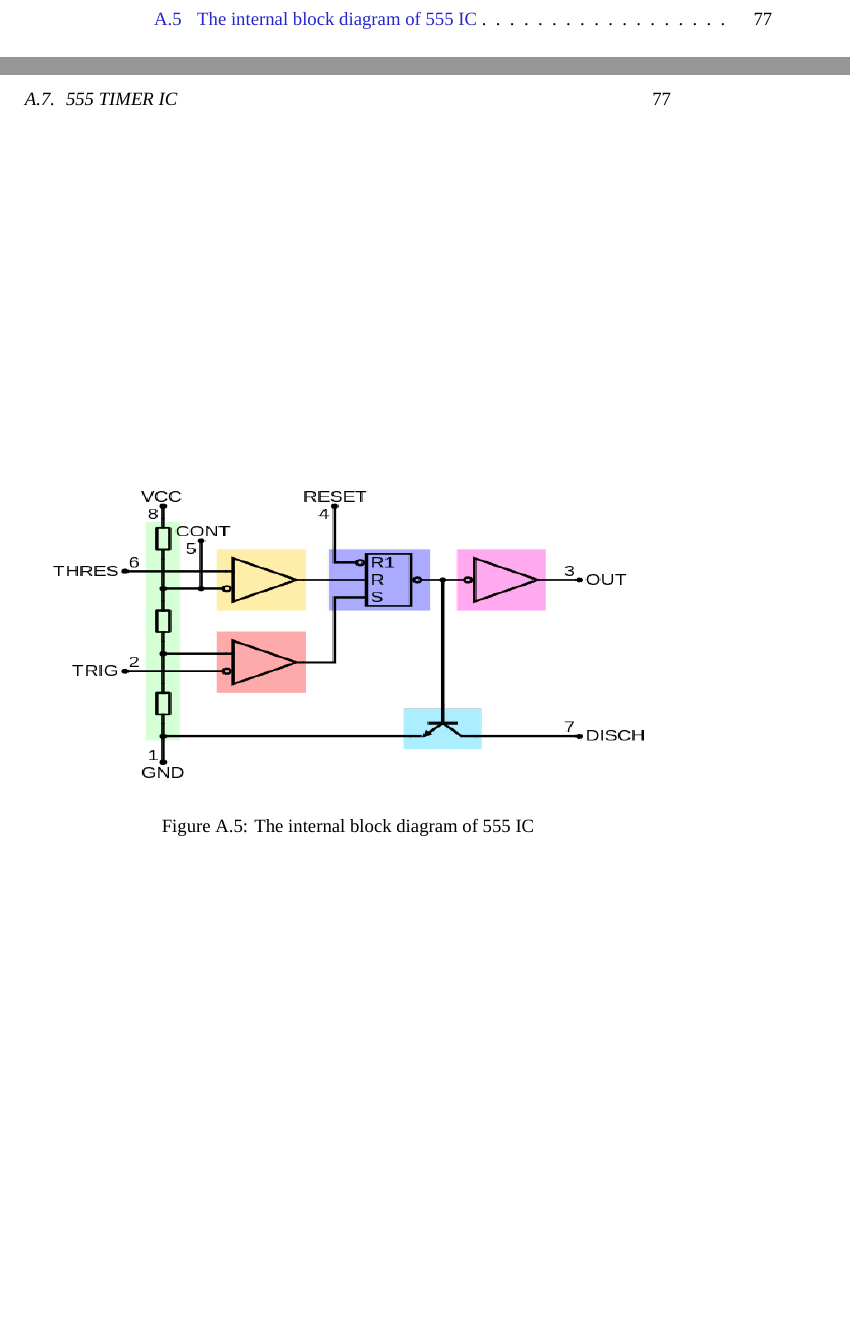
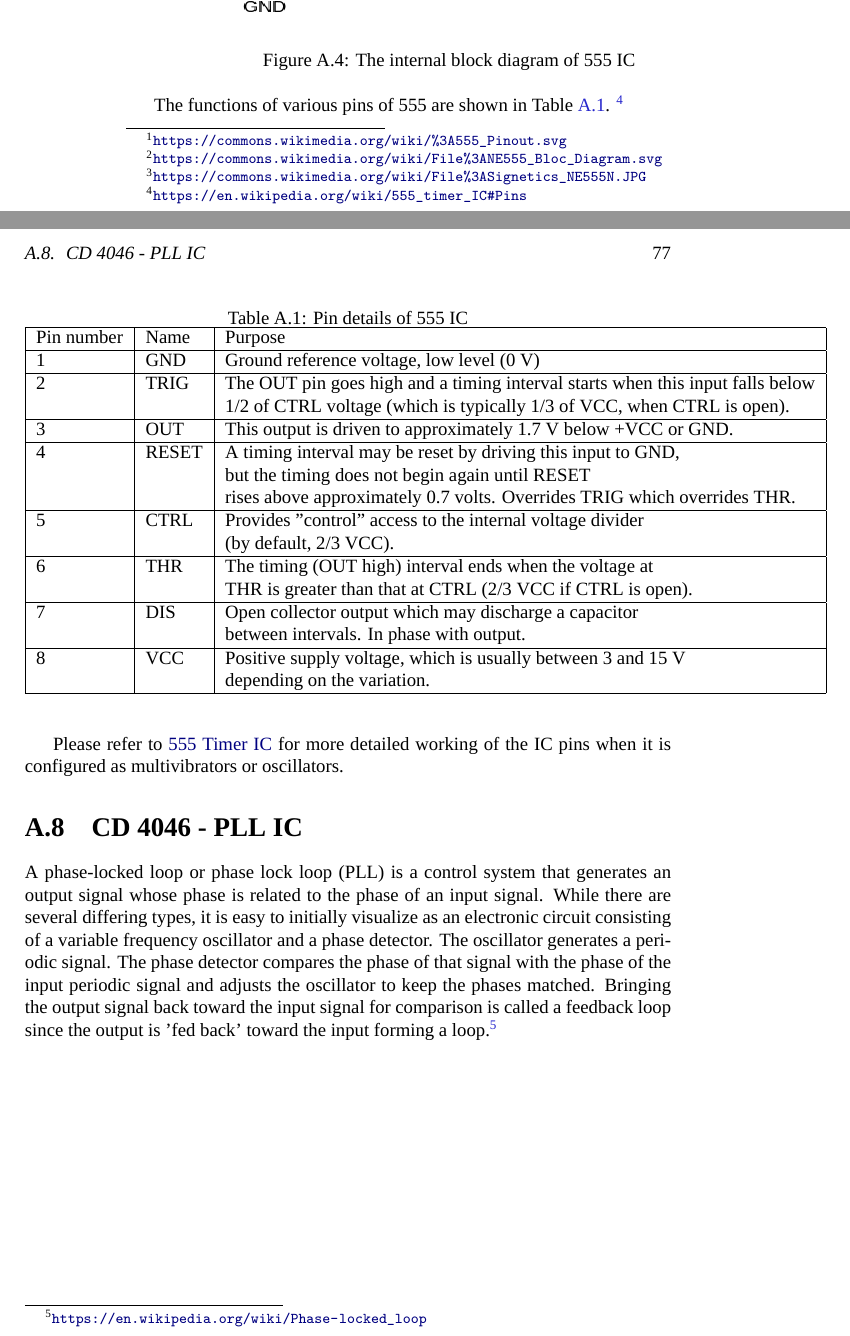
Before and after one commit to kavyamanohar/analogcommunication, a LaTeX book (analogcommunicationcircuits/analogcommunication.tex, which reads analogcommunicationcircuits/chapters/referencedata.tex): two parts of pages 8 and 77 of 79 before the commit and two parts of pages 76 and 77 of 79 after it, joined at a grey line, cut so that both start at the same text, the shorter picture padded with empty space. Compiled offline with XeLaTeX; a missing font is replaced by an installed copy or a similar font.

Commit message:
[ac] added pin details of 555 and started adding data to 4046

```diff
--- a/analogcommunicationcircuits/chapters/referencedata.tex
+++ b/analogcommunicationcircuits/chapters/referencedata.tex
@@ -120,8 +118,55 @@ Its DIP\footnote{\url{https://commons.wikimedia.org/wiki/File\%3ASignetics_NE555
-\end{figure}
-\begin{figure}
+\begin{figure}[h]
 
 
 \includegraphics[height=6cm,width=\textwidth]{555blockdiag.png}
 \caption{The internal block diagram of 555 IC}
 
 \end{figure}
+
+The functions of various pins of 555 are shown in Table \ref{555pindetails}. \footnote{\url{https://en.wikipedia.org/wiki/555_timer_IC\#Pins}}
+
+Please refer to \href{https://en.wikipedia.org/wiki/555_timer_IC}{555 Timer IC} for more detailed working of the IC pins when it is configured as multivibrators or oscillators.
+\begin{table}
+\caption{Pin details of 555 IC}
+
+\label{555pindetails}
+
+\begin{tabular}{|l|l|l|}
+
+
+\hline
+Pin number& Name& Purpose \\
+\hline
+1&	GND	& Ground reference voltage, low level (0 V)\\
+\hline
+2&	TRIG	& The OUT pin goes high and a timing interval starts when this input falls below\\& &  1/2 of  CTRL voltage (which is typically 1/3 of VCC, when CTRL is open).\\
+\hline
+
+3&OUT	&This output is driven to approximately 1.7 V below +VCC or GND.\\
+\hline
+
+4	& RESET &	A timing interval may be reset by driving this input to GND,\\& &  but the timing does not begin again until RESET\\& &  rises above approximately 0.7 volts. Overrides TRIG which overrides THR.\\
+\hline
+
+5&	CTRL&	Provides "control" access to the internal voltage divider \\& & (by default, 2/3 VCC).\\ \hline
+6&	THR& 	The timing (OUT high) interval ends when the voltage at \\& & THR is greater than that at CTRL (2/3 VCC if CTRL is open).\\ \hline
+
+7&	DIS&	Open collector output which may discharge a capacitor \\& & between intervals. In phase with output.\\ \hline
+
+8&	VCC	& Positive supply voltage, which is usually between 3 and 15 V \\& &  depending on the variation.\\ \hline
+
+
+
+\end{tabular}
+\end{table}
+%\begin{figure}
+%
+%
+%\includegraphics[height=5cm,width=\textwidth]{Signetics_NE555N.jpg}
+%\caption{The dual in line package of 555 IC}
+%\end{figure}
+
+
+\section{CD 4046 - PLL IC}
+
+A phase-locked loop or phase lock loop (PLL) is a control system that generates an output signal whose phase is related to the phase of an input signal. While there are several differing types, it is easy to initially visualize as an electronic circuit consisting of a variable frequency oscillator and a phase detector. The oscillator generates a periodic signal. The phase detector compares the phase of that signal with the phase of the input periodic signal and adjusts the oscillator to keep the phases matched. Bringing the output signal back toward the input signal for comparison is called a feedback loop since the output is 'fed back' toward the input forming a loop.\footnote{\url{https://en.wikipedia.org/wiki/Phase-locked_loop}}
```
Also changed, not shown: analogcommunicationcircuits/chapters/referencedata.tex (8 more changed lines).
